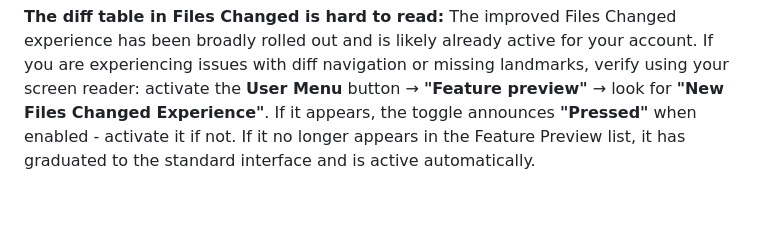
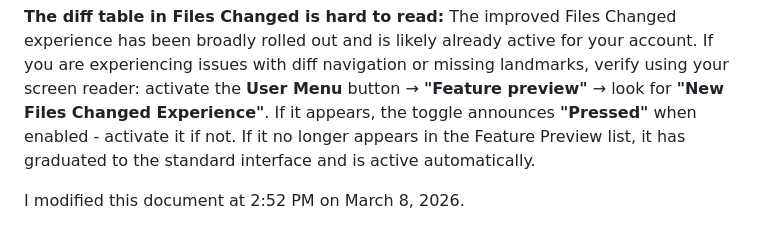
Before and after one commit to Community-Access/learning-room, a Markdown page: docs/keyboard-shortcuts.md, the part around the change. Drawn GitHub-style; blank space fills up the shorter version.

Commit message:
Update keyboard shortcuts

```diff
--- a/docs/keyboard-shortcuts.md
+++ b/docs/keyboard-shortcuts.md
@@ -145,3 +145,5 @@ GitHub issue list filtering updates via JavaScript. If VoiceOver does not announ
 
 **The diff table in Files Changed is hard to read:**
 The improved Files Changed experience has been broadly rolled out and is likely already active for your account. If you are experiencing issues with diff navigation or missing landmarks, verify using your screen reader: activate the **User Menu** button → **"Feature preview"** → look for **"New Files Changed Experience"**. If it appears, the toggle announces **"Pressed"** when enabled - activate it if not. If it no longer appears in the Feature Preview list, it has graduated to the standard interface and is active automatically.
+
+I modified this document at 2:52 PM on March 8, 2026.
```
